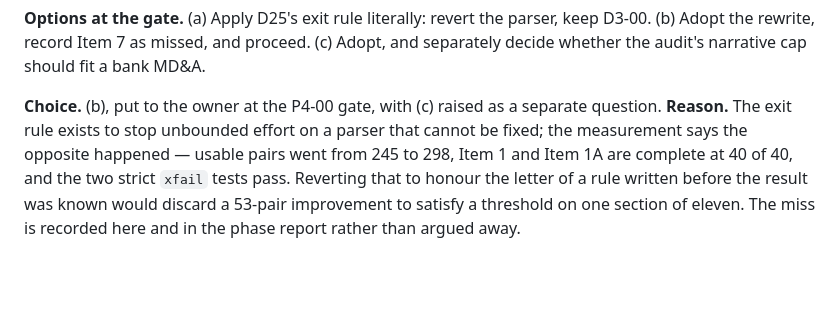
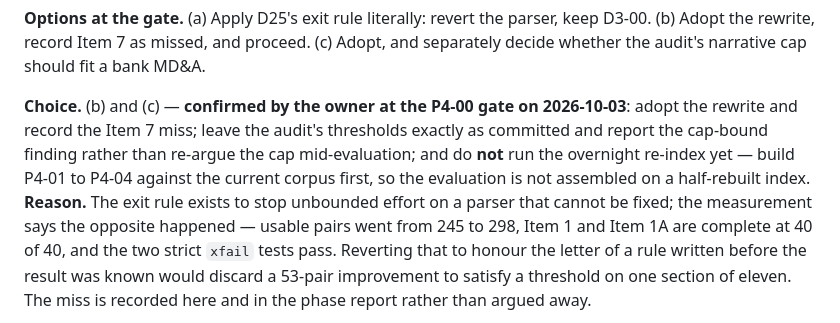
Before and after one commit to Dhamo0085/sec-filings-research-assistant, a Markdown page: docs/DECISIONS.md, the part around the change. Drawn GitHub-style; blank space fills up the shorter version.

```diff
--- a/docs/DECISIONS.md
+++ b/docs/DECISIONS.md
@@ -89,8 +89,12 @@ keep D3-00. (b) Adopt the rewrite, record Item 7 as missed, and proceed. (c)
 Adopt, and separately decide whether the audit's narrative cap should fit a
 bank MD&A.
 
-**Choice.** (b), put to the owner at the P4-00 gate, with (c) raised as a
-separate question. **Reason.** The exit rule exists to stop unbounded effort on
+**Choice.** (b) and (c) — **confirmed by the owner at the P4-00 gate on
+2026-10-03**: adopt the rewrite and record the Item 7 miss; leave the audit's
+thresholds exactly as committed and report the cap-bound finding rather than
+re-argue the cap mid-evaluation; and do **not** run the overnight re-index yet —
+build P4-01 to P4-04 against the current corpus first, so the evaluation is not
+assembled on a half-rebuilt index. **Reason.** The exit rule exists to stop unbounded effort on
 a parser that cannot be fixed; the measurement says the opposite happened —
 usable pairs went from 245 to 298, Item 1 and Item 1A are complete at 40 of 40,
 and the two strict `xfail` tests pass. Reverting that to honour the letter of a
```
Also changed, not shown: docs/STATE.md (+7 -3 lines).
